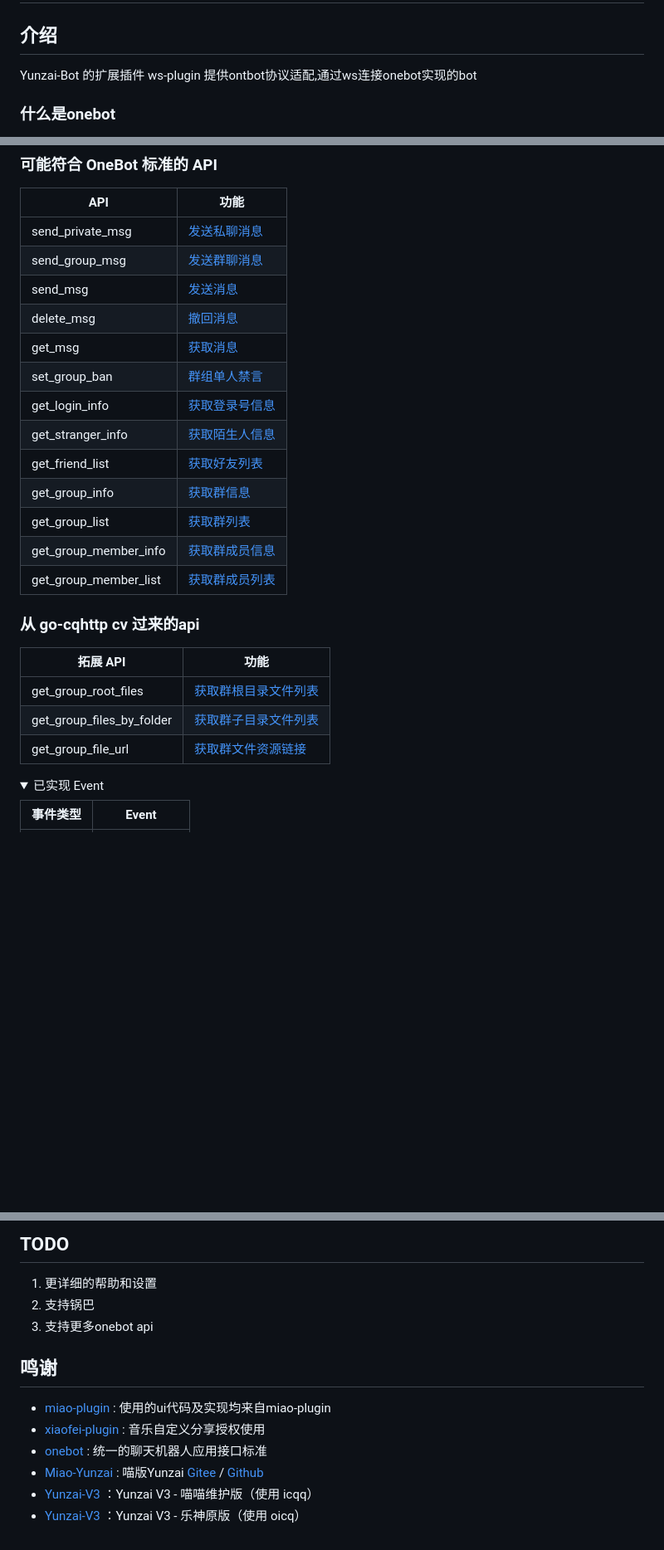
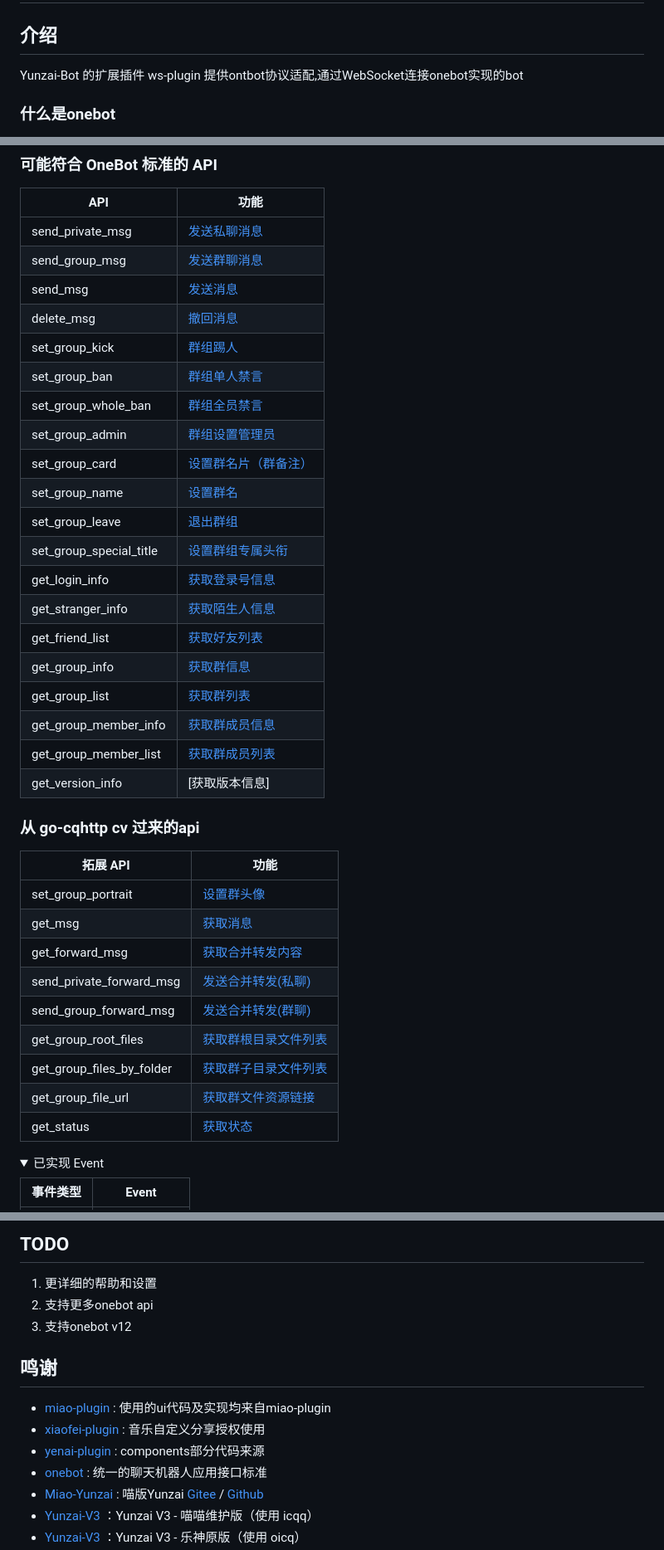
Before and after one commit to XasYer/ws-plugin, a Markdown page: README.md, 3 parts joined by grey strips. Shown at 83% size. Drawn GitHub-style; folded sections open; blank space fills up the shorter version.

```diff
--- a/README.md
+++ b/README.md
@@ -1,7 +1,7 @@
 # ws-plugin
 
 ## 介绍
-Yunzai-Bot 的扩展插件 ws-plugin 提供ontbot协议适配,通过ws连接onebot实现的bot
+Yunzai-Bot 的扩展插件 ws-plugin 提供ontbot协议适配,通过WebSocket连接onebot实现的bot
 
 ### 什么是onebot
 
@@ -108,8 +108,14 @@ QQ群 [698673296](http://qm.qq.com/cgi-bin/qm/qr?_wv=1027&k=0xSHDCUDrVbiOKe7ksEi
 | send_group_msg        | [发送群聊消息]               |
 | send_msg              | [发送消息]                   |
 | delete_msg            | [撤回消息]                   |
-| get_msg               | [获取消息]                   |
+| set_group_kick        | [群组踢人]                   |
 | set_group_ban         | [群组单人禁言]               |
+| set_group_whole_ban   | [群组全员禁言]               |
+| set_group_admin       | [群组设置管理员]              |
+| set_group_card        | [设置群名片（群备注）]         |
+| set_group_name        | [设置群名]                   |
+| set_group_leave       | [退出群组]                   |
+| set_group_special_title| [设置群组专属头衔]           |
 | get_login_info        | [获取登录号信息]             |
 | get_stranger_info     | [获取陌生人信息]             |
 | get_friend_list       | [获取好友列表]               |
@@ -117,6 +123,7 @@ QQ群 [698673296](http://qm.qq.com/cgi-bin/qm/qr?_wv=1027&k=0xSHDCUDrVbiOKe7ksEi
 | get_group_list        | [获取群列表]                 |
 | get_group_member_info | [获取群成员信息]              |
 | get_group_member_list | [获取群成员列表]              |
+| get_version_info      | [获取版本信息]              |
 
 [发送私聊消息]: https://github.com/botuniverse/onebot-11/blob/master/api/public.md#send_private_msg-%E5%8F%91%E9%80%81%E7%A7%81%E8%81%8A%E6%B6%88%E6%81%AF
 [发送群聊消息]: https://github.com/botuniverse/onebot-11/blob/master/api/public.md#send_group_msg-%E5%8F%91%E9%80%81%E7%BE%A4%E6%B6%88%E6%81%AF
@@ -136,7 +150,13 @@ QQ群 [698673296](http://qm.qq.com/cgi-bin/qm/qr?_wv=1027&k=0xSHDCUDrVbiOKe7ksEi
 
 | 拓展 API                    | 功能                   |
 | --------------------------- | ---------------------- |
+| set_group_portrait         | [设置群头像]           |
+| get_msg                    | [获取消息]             |
+| get_forward_msg            | [获取合并转发内容]     |
+| send_private_forward_msg   | [发送合并转发(私聊)]     |
+| send_group_forward_msg     | [发送合并转发(群聊)]     |
 | get_group_root_files       | [获取群根目录文件列表] |
 | get_group_files_by_folder  | [获取群子目录文件列表] |
 | get_group_file_url         | [获取群文件资源链接]   |
+| get_status                 | [获取状态]             |
 
@@ -174,13 +200,14 @@ QQ群 [698673296](http://qm.qq.com/cgi-bin/qm/qr?_wv=1027&k=0xSHDCUDrVbiOKe7ksEi
 ## TODO
 
 1.  更详细的帮助和设置
-2.  支持锅巴
-3.  支持更多onebot api
+2.  支持更多onebot api
+3.  支持onebot v12
 
 ## 鸣谢
 
 * [miao-plugin](https://gitee.com/yoimiya-kokomi/miao-plugin) : 使用的ui代码及实现均来自miao-plugin
 * [xiaofei-plugin](https://gitee.com/xfdown/xiaofei-plugin) : 音乐自定义分享授权使用
+* [yenai-plugin](https://www.yenai.ren/) : components部分代码来源
 * [onebot](https://github.com/botuniverse/onebot) : 统一的聊天机器人应用接口标准
 * [Miao-Yunzai](https://github.com/yoimiya-kokomi/Miao-Yunzai) : 喵版Yunzai [Gitee](https://gitee.com/yoimiya-kokomi/Miao-Yunzai)
   / [Github](https://github.com/yoimiya-kokomi/Miao-Yunzai)
```
Also changed, not shown: other parts of README.md (+14 -1 lines).
